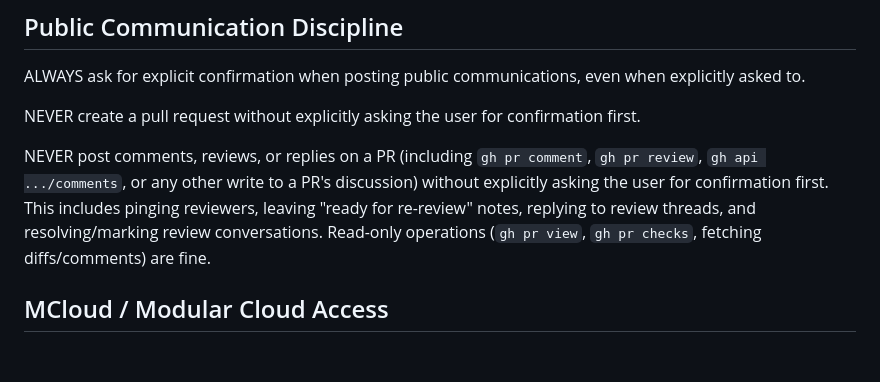
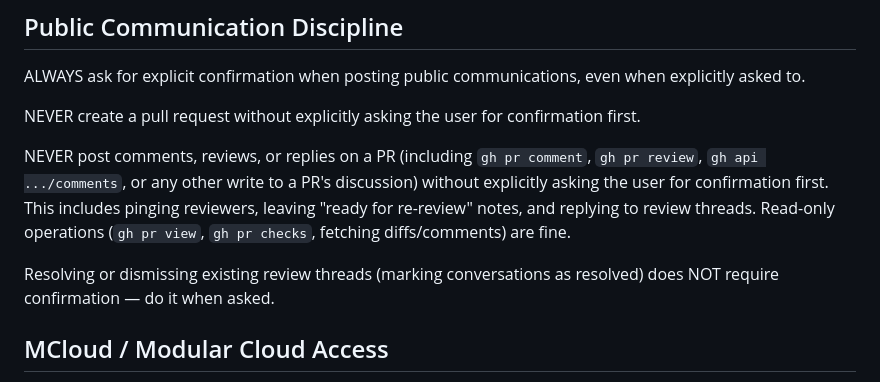
Before and after one commit to sauyon/dotfiles, a Markdown page: home/.claude/CLAUDE.md, the part around the change. Rendered like a GitHub page; blank space fills up the shorter version.

Commit message:
claude: clarify resolve-thread exception in PR comment policy
Co-Authored-By: Claude Sonnet 4.6 <noreply@anthropic.com>

```diff
--- a/home/.claude/CLAUDE.md
+++ b/home/.claude/CLAUDE.md
@@ -4,7 +4,9 @@ ALWAYS ask for explicit confirmation when posting public communications, even wh
 
 NEVER create a pull request without explicitly asking the user for confirmation first.
 
-NEVER post comments, reviews, or replies on a PR (including `gh pr comment`, `gh pr review`, `gh api .../comments`, or any other write to a PR's discussion) without explicitly asking the user for confirmation first. This includes pinging reviewers, leaving "ready for re-review" notes, replying to review threads, and resolving/marking review conversations. Read-only operations (`gh pr view`, `gh pr checks`, fetching diffs/comments) are fine.
+NEVER post comments, reviews, or replies on a PR (including `gh pr comment`, `gh pr review`, `gh api .../comments`, or any other write to a PR's discussion) without explicitly asking the user for confirmation first. This includes pinging reviewers, leaving "ready for re-review" notes, and replying to review threads. Read-only operations (`gh pr view`, `gh pr checks`, fetching diffs/comments) are fine.
+
+Resolving or dismissing existing review threads (marking conversations as resolved) does NOT require confirmation — do it when asked.
 
 ## MCloud / Modular Cloud Access
 
```
